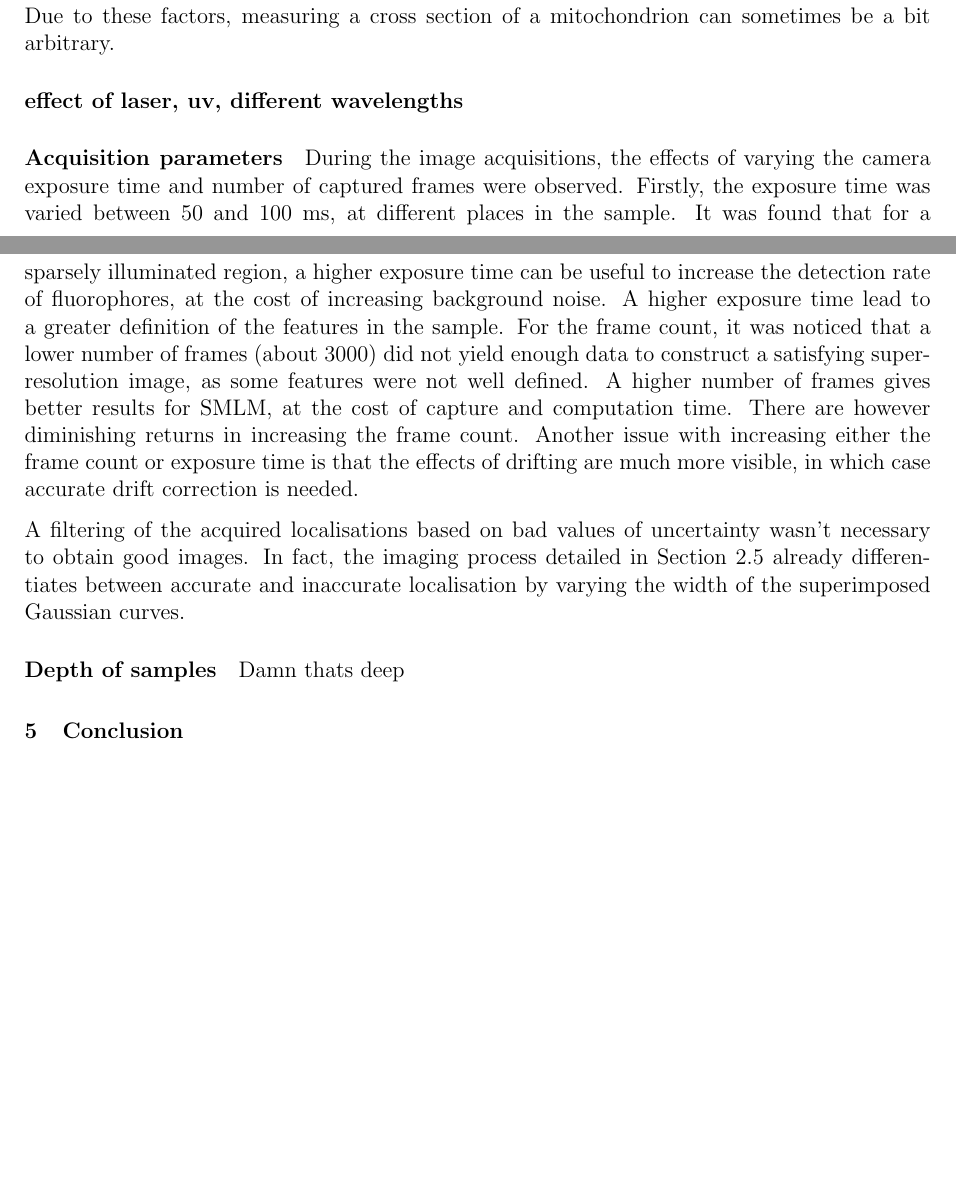
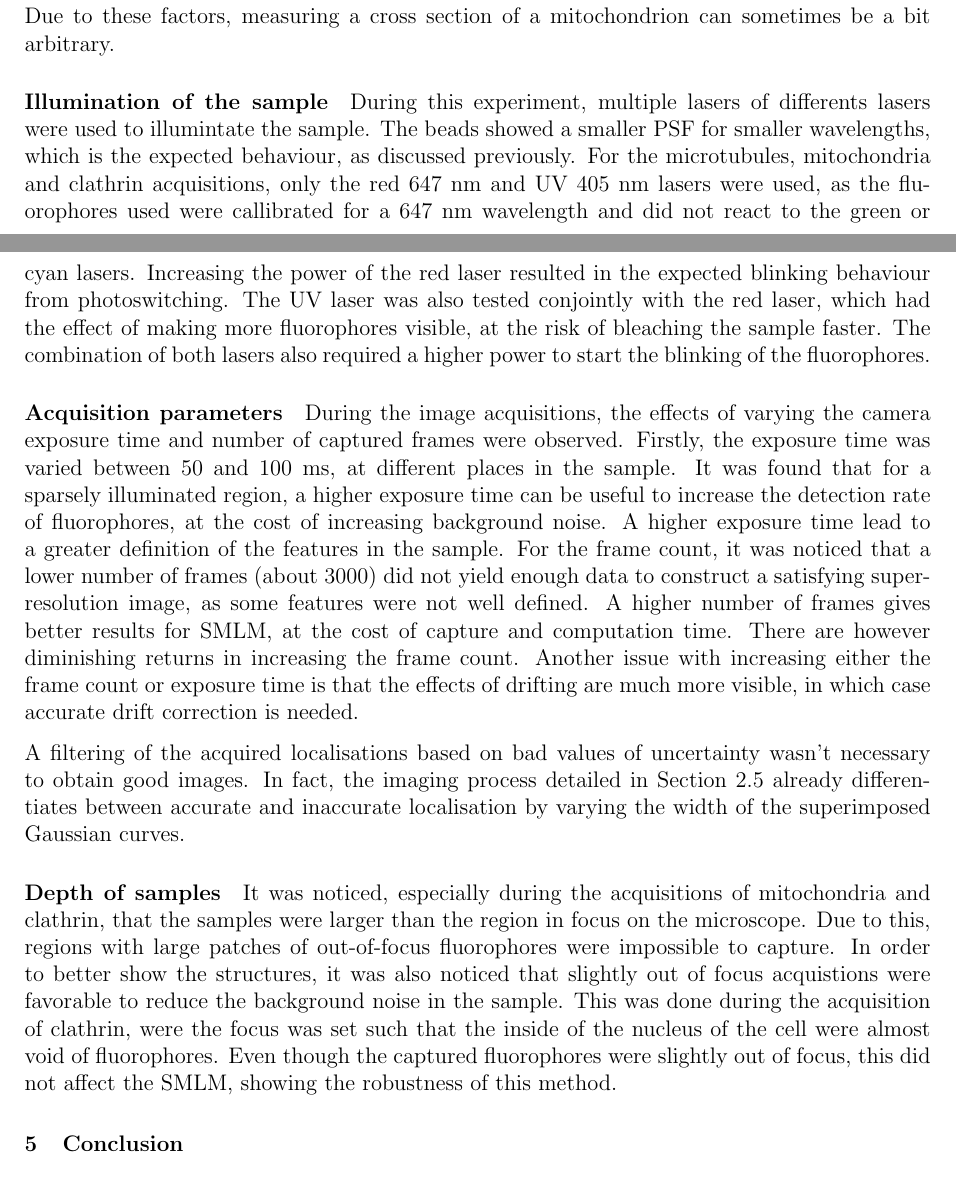
Before and after one commit to TomVdt/TPIII, a LaTeX document (03-microscopie-fluorescence/rapport.tex, which reads 03-microscopie-fluorescence/config/imports.tex, 03-microscopie-fluorescence/sections/3-discussion.tex): two parts of pages 10 and 11 of 15, joined at a grey line, cut so that both start at the same text, the shorter picture padded with empty space. Compiled offline with pdfLaTeX.

Commit message:
laser laser laser

```diff
--- a/03-microscopie-fluorescence/config/imports.tex
+++ b/03-microscopie-fluorescence/config/imports.tex
@@ -1,7 +1,7 @@
 % Imports
 \usepackage[utf8]{inputenc}  % Proper UTF-8 encoding
 % \usepackage[T1]{fontenc}  % More french stuff
-\usepackage[autostyle=true,english=american]{csquotes}  % QuOtE
+\usepackage[autostyle=true]{csquotes}  % QuOtE
 
 \usepackage{graphicx}  % Images
 \usepackage{xcolor}
--- a/03-microscopie-fluorescence/sections/3-discussion.tex
+++ b/03-microscopie-fluorescence/sections/3-discussion.tex
@@ -28,7 +28,8 @@ It is therefore possible that the studied microtubule  was not isolated, but rat
 \paragraph{Cross sections of the mitochondria}
 According to the literature, mitochondria cross sections range from $0.75$ to $3$ \si{\micro\meter\squared} \cite{wiemerslage_quantification_2016}. In this experiment, the cross sections of mitochondria ranged between $(0.8 \pm 0.1)$ \unit{\micro\meter\squared} and $(4.3 \pm 0.3)$ \unit{\micro\meter\squared}, which aligns with the lower bound for cross sections, but exceeds the upper bound. This could be due to faulty measurements, as the mitochondrias were very densly layed out, and thus some could have formed large mitochondria-like structures, where the individual mitochondria where impossible to distinguish. This also causes a slight bias in the measurements, as denser structures were avoided. The supersampled images also show that the mitochondria have very varied shapes: stretched out, curved or round. It was also observed that the some mitochondria were often slimmer in their middle. Due to these factors, measuring a cross section of a mitochondrion can sometimes be a bit arbitrary.
 
-\paragraph{effect of laser, uv, different wavelengths}
+\paragraph{Illumination of the sample}
+During this experiment, multiple lasers of differents lasers were used to illumintate the sample. The beads showed a smaller PSF for smaller wavelengths, which is the expected behaviour, as discussed previously. For the microtubules, mitochondria and clathrin acquisitions, only the red 647 nm and UV 405 nm lasers were used, as the fluorophores used were callibrated for a 647 nm wavelength and did not react to the green or cyan lasers. Increasing the power of the red laser resulted in the expected blinking behaviour from photoswitching. The UV laser was also tested conjointly with the red laser, which had the effect of making more fluorophores visible, at the risk of bleaching the sample faster. The combination of both lasers also required a higher power to start the blinking of the fluorophores.
 
 \paragraph{Acquisition parameters}
 During the image acquisitions, the effects of varying the camera exposure time and number of captured frames were observed. Firstly, the exposure time was varied between 50 and 100 ms, at different places in the sample. It was found that for a sparsely illuminated region, a higher exposure time can be useful to increase the detection rate of fluorophores, at the cost of increasing background noise. A higher exposure time lead to a greater definition of the features in the sample. For the frame count, it was noticed that a lower number of frames (about 3000) did not yield enough data to construct a satisfying super-resolution image, as some features were not well defined. A higher number of frames gives better results for SMLM, at the cost of capture and computation time. There are however diminishing returns in increasing the frame count. Another issue with increasing either the frame count or exposure time is that the effects of drifting are much more visible, in which case accurate drift correction is needed.
@@ -37,4 +38,4 @@ A filtering of the acquired localisations based on bad values of uncertainty was
 In fact, the imaging process detailed in \autoref{sec:imaging} already differentiates between accurate and inaccurate localisation by varying the width of the superimposed Gaussian curves.
 
 \paragraph{Depth of samples}
-Damn thats deep
+It was noticed, especially during the acquisitions of mitochondria and clathrin, that the samples were larger than the region in focus on the microscope. Due to this, regions with large patches of out-of-focus fluorophores were impossible to capture. In order to better show the structures, it was also noticed that slightly out of focus acquistions were favorable to reduce the background noise in the sample. This was done during the acquisition of clathrin, were the focus was set such that the inside of the nucleus of the cell were almost void of fluorophores. Even though the captured fluorophores were slightly out of focus, this did not affect the SMLM, showing the robustness of this method.
```
